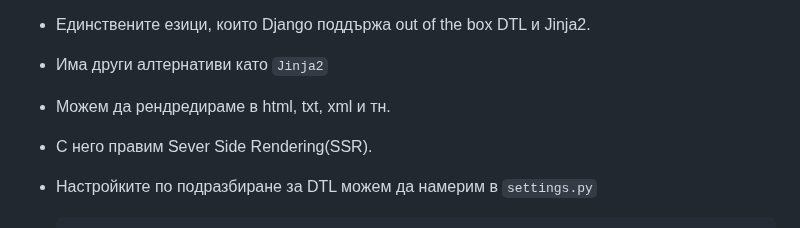
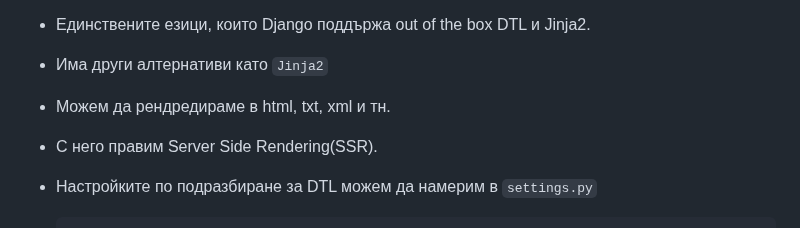
Before and after one commit to HristianBalevski/Django-Basics, a Markdown page: README.md, the part around the change. GitHub-like rendering.

````diff
--- a/README.md
+++ b/README.md
@@ -335,7 +335,7 @@ article =  get_object_or_404(Article, pk=article_id)
   - Единствените езици, които Django поддържа out of the box DTL и Jinja2.
   - Има други алтернативи като ```Jinja2```
   - Mожем да рендредираме в html, txt, xml и тн.
-  - С него правим Sever Side Rendering(SSR).
+  - С него правим Server Side Rendering(SSR).
   - Настройките по подразбиране за DTL можем да намерим в ```settings.py```
 
     ```
````
